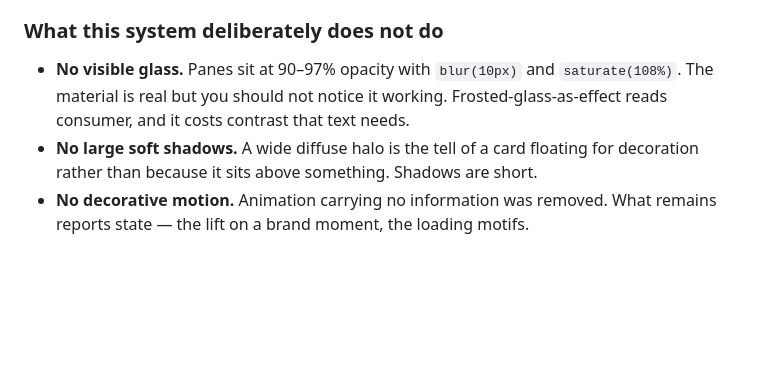
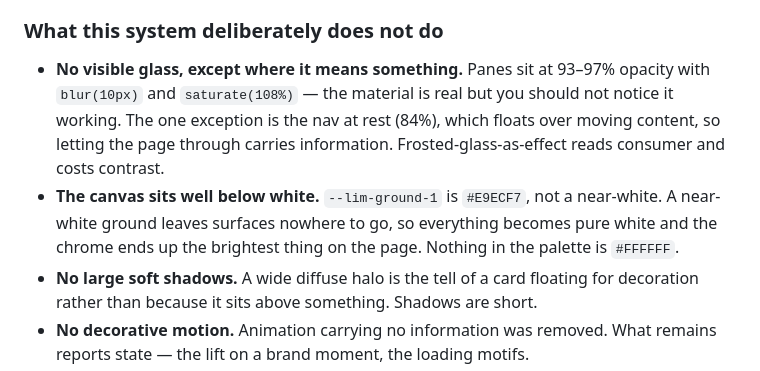
Before and after one commit to LiminaLabsAI/liminalabs-marketing, a Markdown page: design-system/README.md, the part around the change. Rendered like a GitHub page; blank space fills up the shorter version.

Commit message:
docs(design-system): correct opacity figures after the canvas change
The premium section still quoted 90-97% and omitted both the nav's 84% resting
state and the deepened canvas, which is the rule the rest now depends on.

Co-Authored-By: Claude Opus 5 <noreply@anthropic.com>

```diff
--- a/design-system/README.md
+++ b/design-system/README.md
@@ -79,9 +79,15 @@ reads as a company with nothing to say. Dense but organised beats airy.
 
 ### What this system deliberately does not do
 
-- **No visible glass.** Panes sit at 90–97% opacity with `blur(10px)` and
-  `saturate(108%)`. The material is real but you should not notice it working.
-  Frosted-glass-as-effect reads consumer, and it costs contrast that text needs.
+- **No visible glass, except where it means something.** Panes sit at 93–97%
+  opacity with `blur(10px)` and `saturate(108%)` — the material is real but you
+  should not notice it working. The one exception is the nav at rest (84%),
+  which floats over moving content, so letting the page through carries
+  information. Frosted-glass-as-effect reads consumer and costs contrast.
+- **The canvas sits well below white.** `--lim-ground-1` is `#E9ECF7`, not a
+  near-white. A near-white ground leaves surfaces nowhere to go, so everything
+  becomes pure white and the chrome ends up the brightest thing on the page.
+  Nothing in the palette is `#FFFFFF`.
 - **No large soft shadows.** A wide diffuse halo is the tell of a card floating
   for decoration rather than because it sits above something. Shadows are short.
 - **No decorative motion.** Animation carrying no information was removed. What
```
